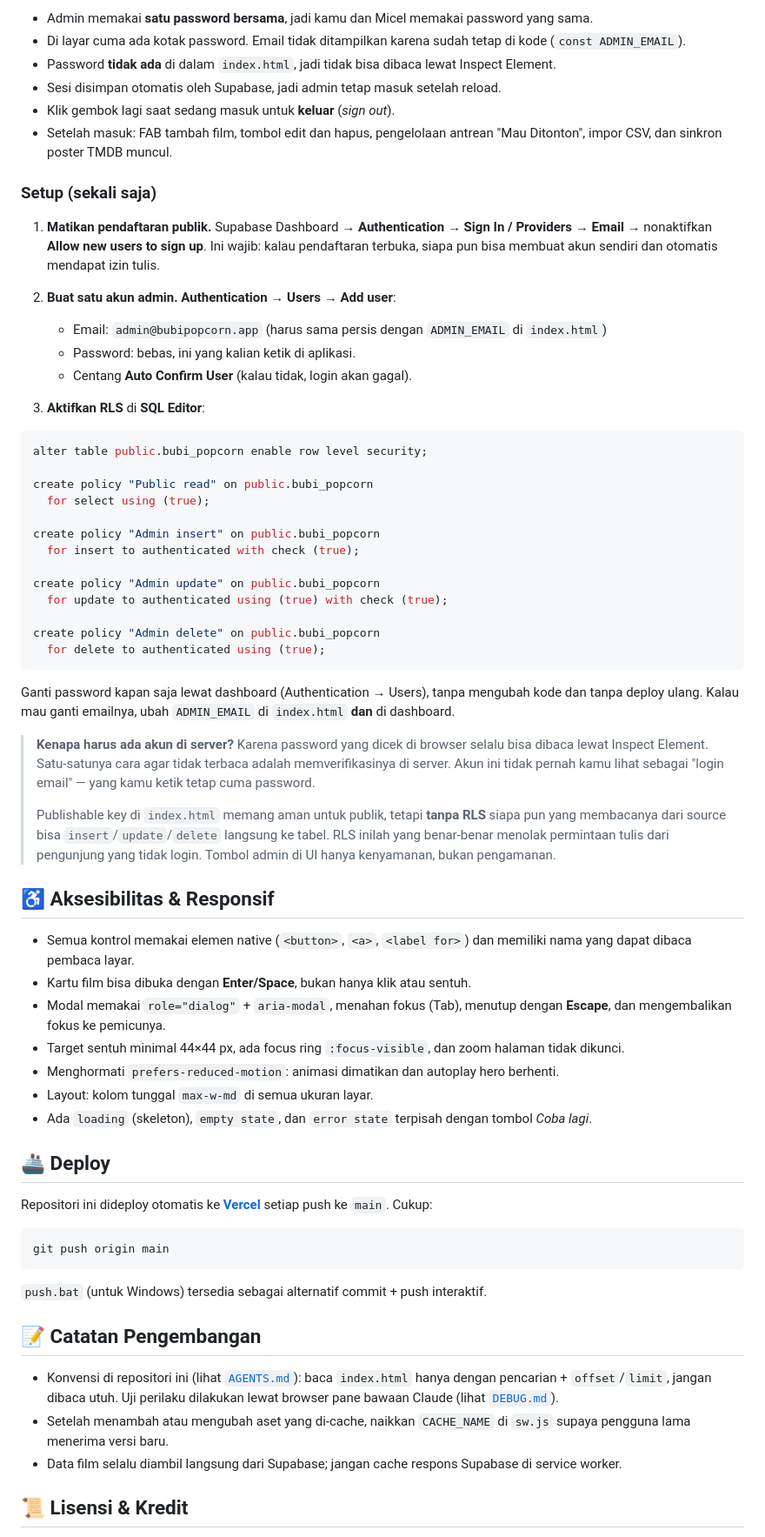
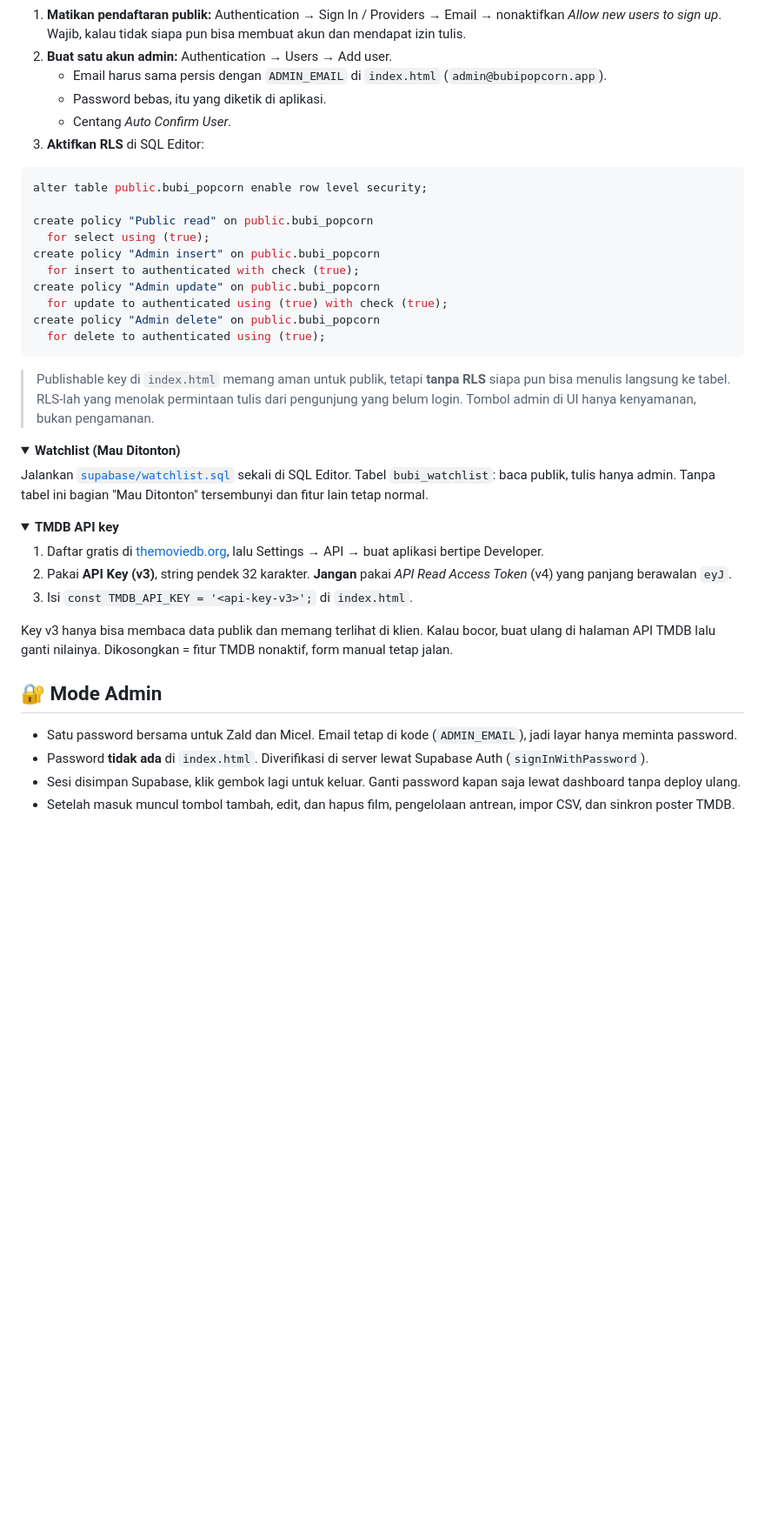
Before and after one commit to intermission88/bubi-popcorn, a Markdown page: README.md, the part around one of its changes. Shown at 87% size. GitHub-like rendering; folded sections open; blank space fills up the shorter version.

````diff
--- a/README.md
+++ b/README.md
@@ -120,69 +52,49 @@ const TMDB_API_KEY = '<api-key-v3>';
-- Admin memakai **satu password bersama**, jadi kamu dan Micel memakai password yang sama.
-- Di layar cuma ada kotak password. Email tidak ditampilkan karena sudah tetap di kode (`const ADMIN_EMAIL`).
-- Password **tidak ada** di dalam `index.html`, jadi tidak bisa dibaca lewat Inspect Element.
-- Sesi disimpan otomatis oleh Supabase, jadi admin tetap masuk setelah reload.
-- Klik gembok lagi saat sedang masuk untuk **keluar** (*sign out*).
-- Setelah masuk: FAB tambah film, tombol edit dan hapus, pengelolaan antrean "Mau Ditonton", impor CSV, dan sinkron poster TMDB muncul.
-
-### Setup (sekali saja)
-
-1. **Matikan pendaftaran publik.** Supabase Dashboard → **Authentication → Sign In / Providers → Email** → nonaktifkan **Allow new users to sign up**.
-   Ini wajib: kalau pendaftaran terbuka, siapa pun bisa membuat akun sendiri dan otomatis mendapat izin tulis.
-
-2. **Buat satu akun admin.** **Authentication → Users → Add user**:
-   - Email: `admin@bubipopcorn.app` (harus sama persis dengan `ADMIN_EMAIL` di `index.html`)
-   - Password: bebas, ini yang kalian ketik di aplikasi.
-   - Centang **Auto Confirm User** (kalau tidak, login akan gagal).
-
-3. **Aktifkan RLS** di **SQL Editor**:
+1. **Matikan pendaftaran publik:** Authentication → Sign In / Providers → Email → nonaktifkan *Allow new users to sign up*. Wajib, kalau tidak siapa pun bisa membuat akun dan mendapat izin tulis.
+2. **Buat satu akun admin:** Authentication → Users → Add user.
+   - Email harus sama persis dengan `ADMIN_EMAIL` di `index.html` (`admin@bubipopcorn.app`).
+   - Password bebas, itu yang diketik di aplikasi.
+   - Centang *Auto Confirm User*.
+3. **Aktifkan RLS** di SQL Editor:
 
 ```sql
 alter table public.bubi_popcorn enable row level security;
 
 create policy "Public read" on public.bubi_popcorn
   for select using (true);
-
 create policy "Admin insert" on public.bubi_popcorn
   for insert to authenticated with check (true);
-
 create policy "Admin update" on public.bubi_popcorn
   for update to authenticated using (true) with check (true);
-
 create policy "Admin delete" on public.bubi_popcorn
   for delete to authenticated using (true);
 ```
 
-Ganti password kapan saja lewat dashboard (Authentication → Users), tanpa mengubah kode dan tanpa deploy ulang. Kalau mau ganti emailnya, ubah `ADMIN_EMAIL` di `index.html` **dan** di dashboard.
+> Publishable key di `index.html` memang aman untuk publik, tetapi **tanpa RLS** siapa pun bisa menulis langsung ke tabel. RLS-lah yang menolak permintaan tulis dari pengunjung yang belum login. Tombol admin di UI hanya kenyamanan, bukan pengamanan.
 
-> **Kenapa harus ada akun di server?** Karena password yang dicek di browser selalu bisa dibaca lewat Inspect Element. Satu-satunya cara agar tidak terbaca adalah memverifikasinya di server. Akun ini tidak pernah kamu lihat sebagai "login email" — yang kamu ketik tetap cuma password.
->
-> Publishable key di `index.html` memang aman untuk publik, tetapi **tanpa RLS** siapa pun yang membacanya dari source bisa `insert`/`update`/`delete` langsung ke tabel. RLS inilah yang benar-benar menolak permintaan tulis dari pengunjung yang tidak login. Tombol admin di UI hanya kenyamanan, bukan pengamanan.
+</details>
 
-## ♿ Aksesibilitas & Responsif
+<details>
+<summary><strong>Watchlist (Mau Ditonton)</strong></summary>
 
-- Semua kontrol memakai elemen native (`<button>`, `<a>`, `<label for>`) dan memiliki nama yang dapat dibaca pembaca layar.
-- Kartu film bisa dibuka dengan **Enter/Space**, bukan hanya klik atau sentuh.
-- Modal memakai `role="dialog"` + `aria-modal`, menahan fokus (Tab), menutup dengan **Escape**, dan mengembalikan fokus ke pemicunya.
-- Target sentuh minimal 44×44 px, ada focus ring `:focus-visible`, dan zoom halaman tidak dikunci.
-- Menghormati `prefers-reduced-motion`: animasi dimatikan dan autoplay hero berhenti.
-- Layout: kolom tunggal `max-w-md` di semua ukuran layar.
-- Ada `loading` (skeleton), `empty state`, dan `error state` terpisah dengan tombol *Coba lagi*.
+Jalankan [`supabase/watchlist.sql`](supabase/watchlist.sql) sekali di SQL Editor. Tabel `bubi_watchlist`: baca publik, tulis hanya admin. Tanpa tabel ini bagian "Mau Ditonton" tersembunyi dan fitur lain tetap normal.
 
-## 🚢 Deploy
+</details>
 
-Repositori ini dideploy otomatis ke **[Vercel](https://bubi-popcorn.vercel.app)** setiap push ke `main`. Cukup:
+<details>
+<summary><strong>TMDB API key</strong></summary>
 
-```bash
-git push origin main
-```
+1. Daftar gratis di [themoviedb.org](https://www.themoviedb.org/signup), lalu Settings → API → buat aplikasi bertipe Developer.
+2. Pakai **API Key (v3)**, string pendek 32 karakter. **Jangan** pakai *API Read Access Token* (v4) yang panjang berawalan `eyJ`.
+3. Isi `const TMDB_API_KEY = '<api-key-v3>';` di `index.html`.
 
-`push.bat` (untuk Windows) tersedia sebagai alternatif commit + push interaktif.
+Key v3 hanya bisa membaca data publik dan memang terlihat di klien. Kalau bocor, buat ulang di halaman API TMDB lalu ganti nilainya. Dikosongkan = fitur TMDB nonaktif, form manual tetap jalan.
 
-## 📝 Catatan Pengembangan
+</details>
 
-- Konvensi di repositori ini (lihat [`AGENTS.md`](AGENTS.md)): baca `index.html` hanya dengan pencarian + `offset`/`limit`, jangan dibaca utuh. Uji perilaku dilakukan lewat browser pane bawaan Claude (lihat [`DEBUG.md`](DEBUG.md)).
-- Setelah menambah atau mengubah aset yang di-cache, naikkan `CACHE_NAME` di `sw.js` supaya pengguna lama menerima versi baru.
-- Data film selalu diambil langsung dari Supabase; jangan cache respons Supabase di service worker.
+## 🔐 Mode Admin
 
-## 📜 Lisensi & Kredit
+- Satu password bersama untuk Zald dan Micel. Email tetap di kode (`ADMIN_EMAIL`), jadi layar hanya meminta password.
+- Password **tidak ada** di `index.html`. Diverifikasi di server lewat Supabase Auth (`signInWithPassword`).
+- Sesi disimpan Supabase, klik gembok lagi untuk keluar. Ganti password kapan saja lewat dashboard tanpa deploy ulang.
+- Setelah masuk muncul tombol tambah, edit, dan hapus film, pengelolaan antrean, impor CSV, dan sinkron poster TMDB.
 
````
Also changed, not shown: other parts of README.md (+78 -103 lines).
